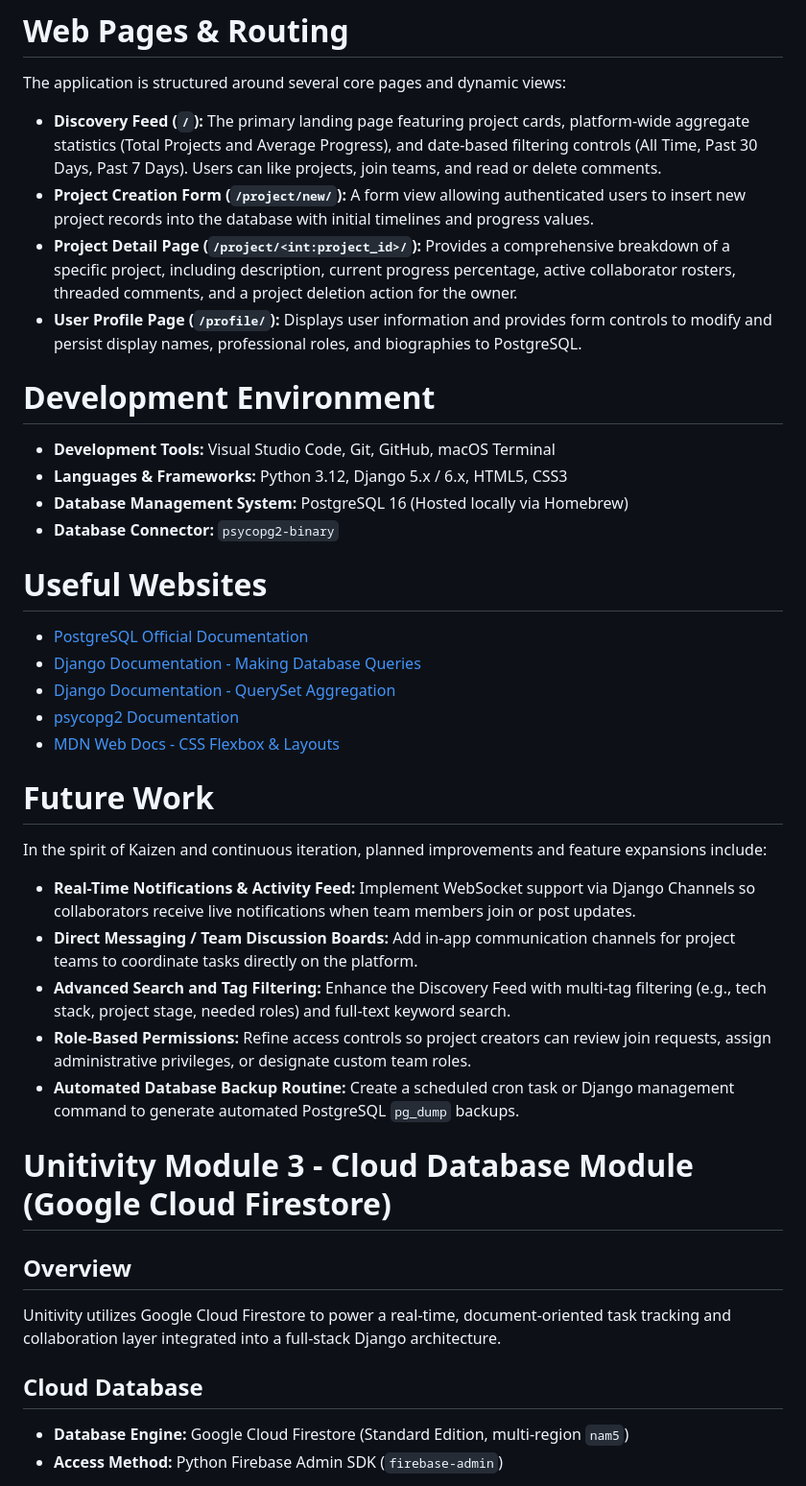
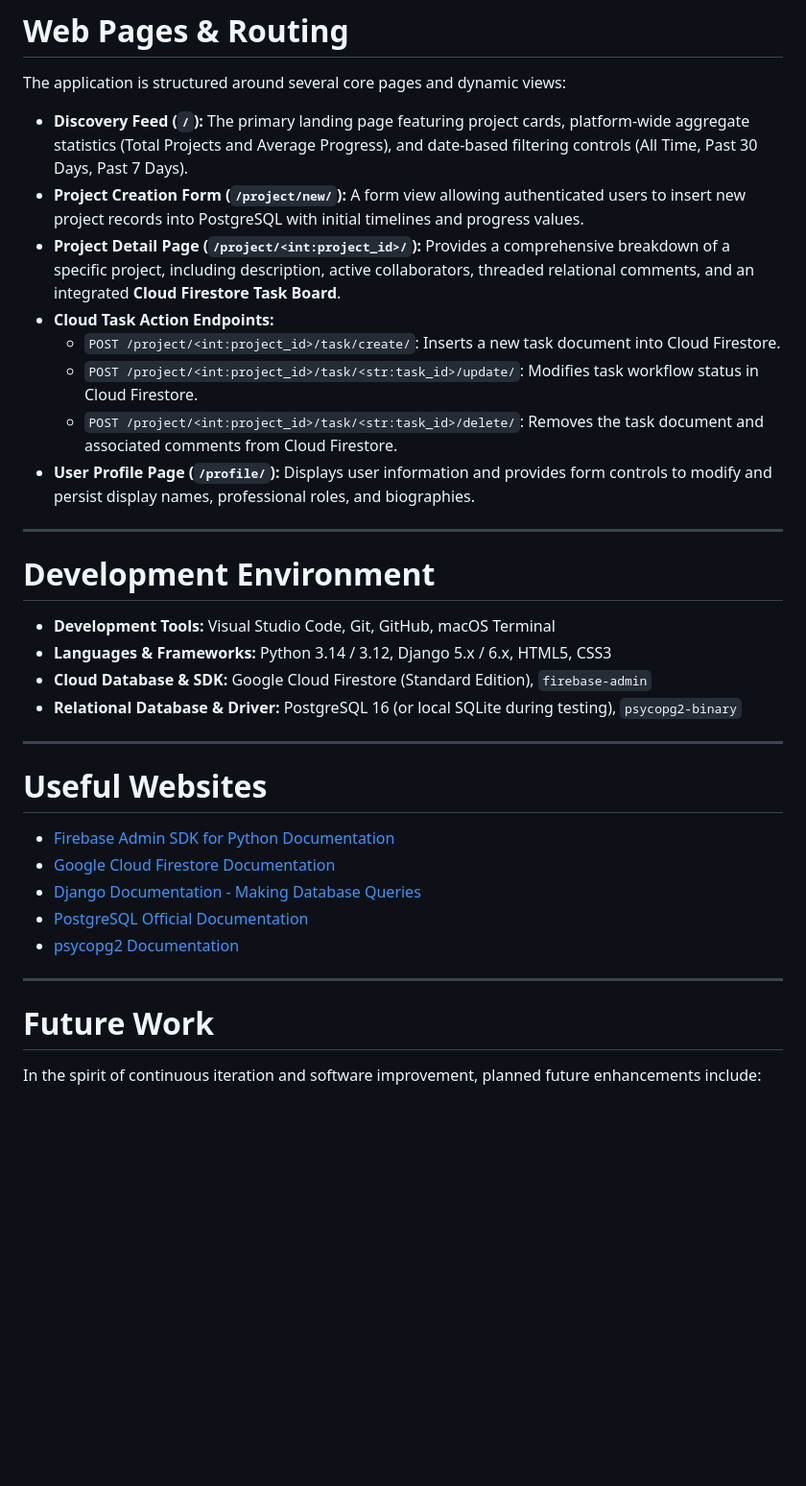
Before and after one commit to owenread/unitivity, a Markdown page: readme.md, the part around one of its changes. Shown at 96% size. Drawn GitHub-style; blank space fills up the shorter version.

```diff
--- a/readme.md
+++ b/readme.md
@@ -54,43 +95,37 @@ The database maintains strict referential integrity across five core relational
 
 The application is structured around several core pages and dynamic views:
 
-* **Discovery Feed (`/`):** The primary landing page featuring project cards, platform-wide aggregate statistics (Total Projects and Average Progress), and date-based filtering controls (All Time, Past 30 Days, Past 7 Days). Users can like projects, join teams, and read or delete comments.
-* **Project Creation Form (`/project/new/`):** A form view allowing authenticated users to insert new project records into the database with initial timelines and progress values.
-* **Project Detail Page (`/project/<int:project_id>/`):** Provides a comprehensive breakdown of a specific project, including description, current progress percentage, active collaborator rosters, threaded comments, and a project deletion action for the owner.
-* **User Profile Page (`/profile/`):** Displays user information and provides form controls to modify and persist display names, professional roles, and biographies to PostgreSQL.
+* **Discovery Feed (`/`):** The primary landing page featuring project cards, platform-wide aggregate statistics (Total Projects and Average Progress), and date-based filtering controls (All Time, Past 30 Days, Past 7 Days).
+* **Project Creation Form (`/project/new/`):** A form view allowing authenticated users to insert new project records into PostgreSQL with initial timelines and progress values.
+* **Project Detail Page (`/project/<int:project_id>/`):** Provides a comprehensive breakdown of a specific project, including description, active collaborators, threaded relational comments, and an integrated **Cloud Firestore Task Board**.
+* **Cloud Task Action Endpoints:**
+  * `POST /project/<int:project_id>/task/create/`: Inserts a new task document into Cloud Firestore.
+  * `POST /project/<int:project_id>/task/<str:task_id>/update/`: Modifies task workflow status in Cloud Firestore.
+  * `POST /project/<int:project_id>/task/<str:task_id>/delete/`: Removes the task document and associated comments from Cloud Firestore.
+* **User Profile Page (`/profile/`):** Displays user information and provides form controls to modify and persist display names, professional roles, and biographies.
+
+---
 
 # Development Environment
 
 * **Development Tools:** Visual Studio Code, Git, GitHub, macOS Terminal
-* **Languages & Frameworks:** Python 3.12, Django 5.x / 6.x, HTML5, CSS3
-* **Database Management System:** PostgreSQL 16 (Hosted locally via Homebrew)
-* **Database Connector:** `psycopg2-binary`
+* **Languages & Frameworks:** Python 3.14 / 3.12, Django 5.x / 6.x, HTML5, CSS3
+* **Cloud Database & SDK:** Google Cloud Firestore (Standard Edition), `firebase-admin`
+* **Relational Database & Driver:** PostgreSQL 16 (or local SQLite during testing), `psycopg2-binary`
+
+---
 
 # Useful Websites
 
+* [Firebase Admin SDK for Python Documentation](https://firebase.google.com/docs/admin/setup)
+* [Google Cloud Firestore Documentation](https://cloud.google.com/firestore/docs)
+* [Django Documentation - Making Database Queries](https://docs.djangoproject.com/en/stable/topics/db/queries/)
 * [PostgreSQL Official Documentation](https://www.postgresql.org/docs/)
-* [Django Documentation - Making Database Queries](https://docs.djangoproject.com/en/stable/topics/db/queries/)
-* [Django Documentation - QuerySet Aggregation](https://docs.djangoproject.com/en/stable/topics/db/aggregation/)
 * [psycopg2 Documentation](https://www.psycopg.org/docs/)
-* [MDN Web Docs - CSS Flexbox & Layouts](https://developer.mozilla.org/en-US/docs/Learn/CSS)
+
+---
 
 # Future Work
 
-In the spirit of Kaizen and continuous iteration, planned improvements and feature expansions include:
+In the spirit of continuous iteration and software improvement, planned future enhancements include:
 
-* **Real-Time Notifications & Activity Feed:** Implement WebSocket support via Django Channels so collaborators receive live notifications when team members join or post updates.
-* **Direct Messaging / Team Discussion Boards:** Add in-app communication channels for project teams to coordinate tasks directly on the platform.
-* **Advanced Search and Tag Filtering:** Enhance the Discovery Feed with multi-tag filtering (e.g., tech stack, project stage, needed roles) and full-text keyword search.
-* **Role-Based Permissions:** Refine access controls so project creators can review join requests, assign administrative privileges, or designate custom team roles.
-* **Automated Database Backup Routine:** Create a scheduled cron task or Django management command to generate automated PostgreSQL `pg_dump` backups.
-
-
-# Unitivity Module 3 - Cloud Database Module (Google Cloud Firestore)
-
-## Overview
-Unitivity utilizes Google Cloud Firestore to power a real-time, document-oriented task tracking and collaboration layer integrated into a full-stack Django architecture.
-
-## Cloud Database
-* **Database Engine:** Google Cloud Firestore (Standard Edition, multi-region `nam5`)
-* **Access Method:** Python Firebase Admin SDK (`firebase-admin`)
-
```
Also changed, not shown: other parts of readme.md (+60 -35 lines).
